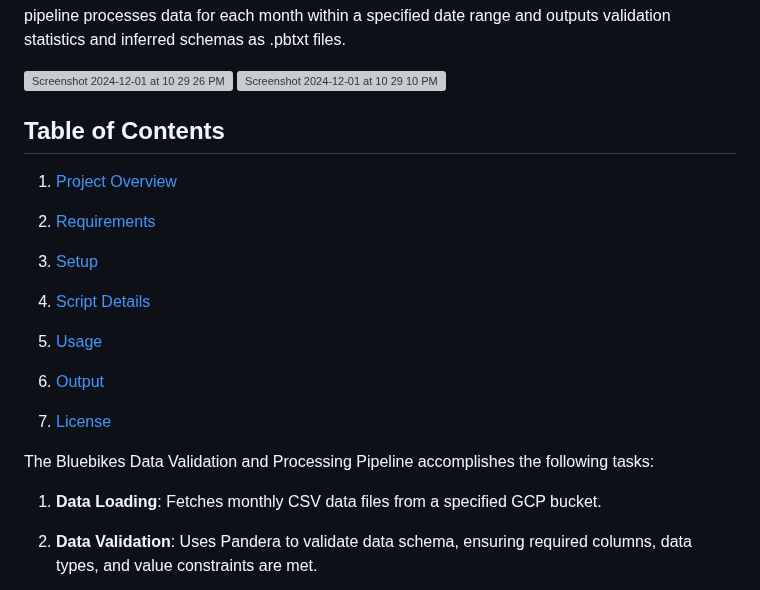
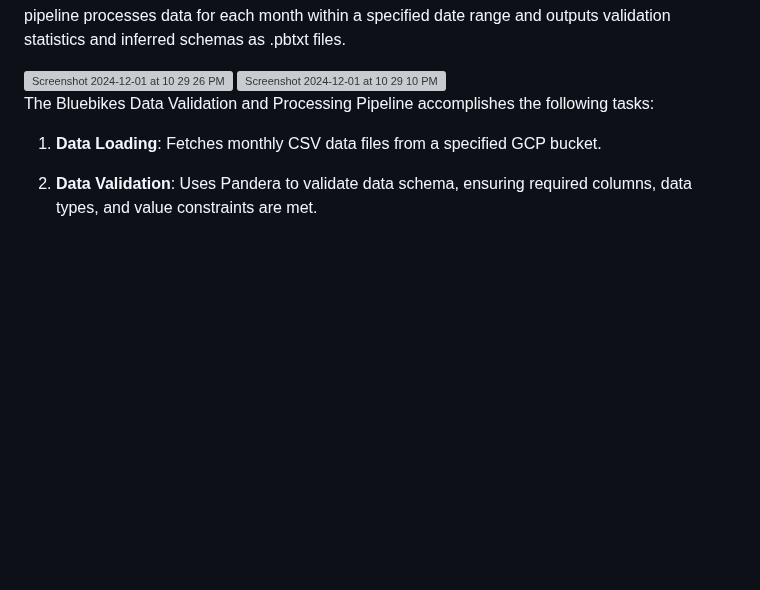
Before and after one commit to MLOps-BlueBikes/PedalPulse, a Markdown page: tfdv/README.md, the part around the change. Rendered like a GitHub page; blank space fills up the shorter version; grey boxes are pictures that could not be loaded.

```diff
--- a/tfdv/README.md
+++ b/tfdv/README.md
@@ -7,31 +7,6 @@ This process is for validating process, and analyzing monthly Bluebikes trip dat
 <img width="757" alt="Screenshot 2024-12-01 at 10 29 26 PM" src="https://github.com/user-attachments/assets/64795e02-0164-4de3-8ec2-2d4e867a7f06">
 
 <img width="841" alt="Screenshot 2024-12-01 at 10 29 10 PM" src="https://github.com/user-attachments/assets/630a9891-2d04-4d2e-bc11-28900c8273d2">
-
-
-
-
-
-
-
-
-Table of Contents
------------------
-
-1.  [Project Overview](#project-overview)
-
-2.  [Requirements](#requirements)
-
-3.  [Setup](#setup)
-
-4.  [Script Details](#script-details)
-
-5.  [Usage](#usage)
-
-6.  [Output](#output)
-
-7.  [License](#license)
-
 
 
 The Bluebikes Data Validation and Processing Pipeline accomplishes the following tasks:
```
